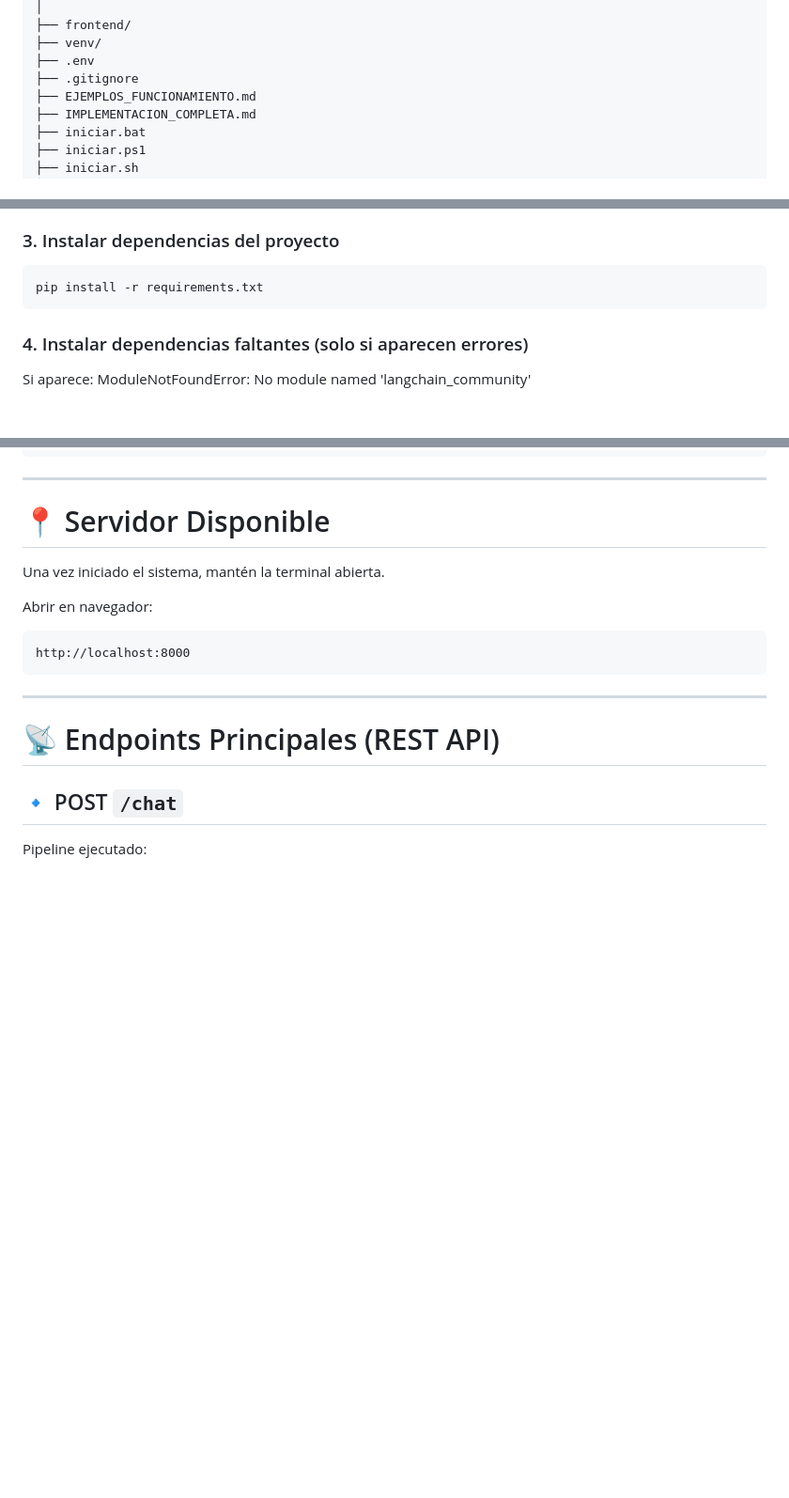
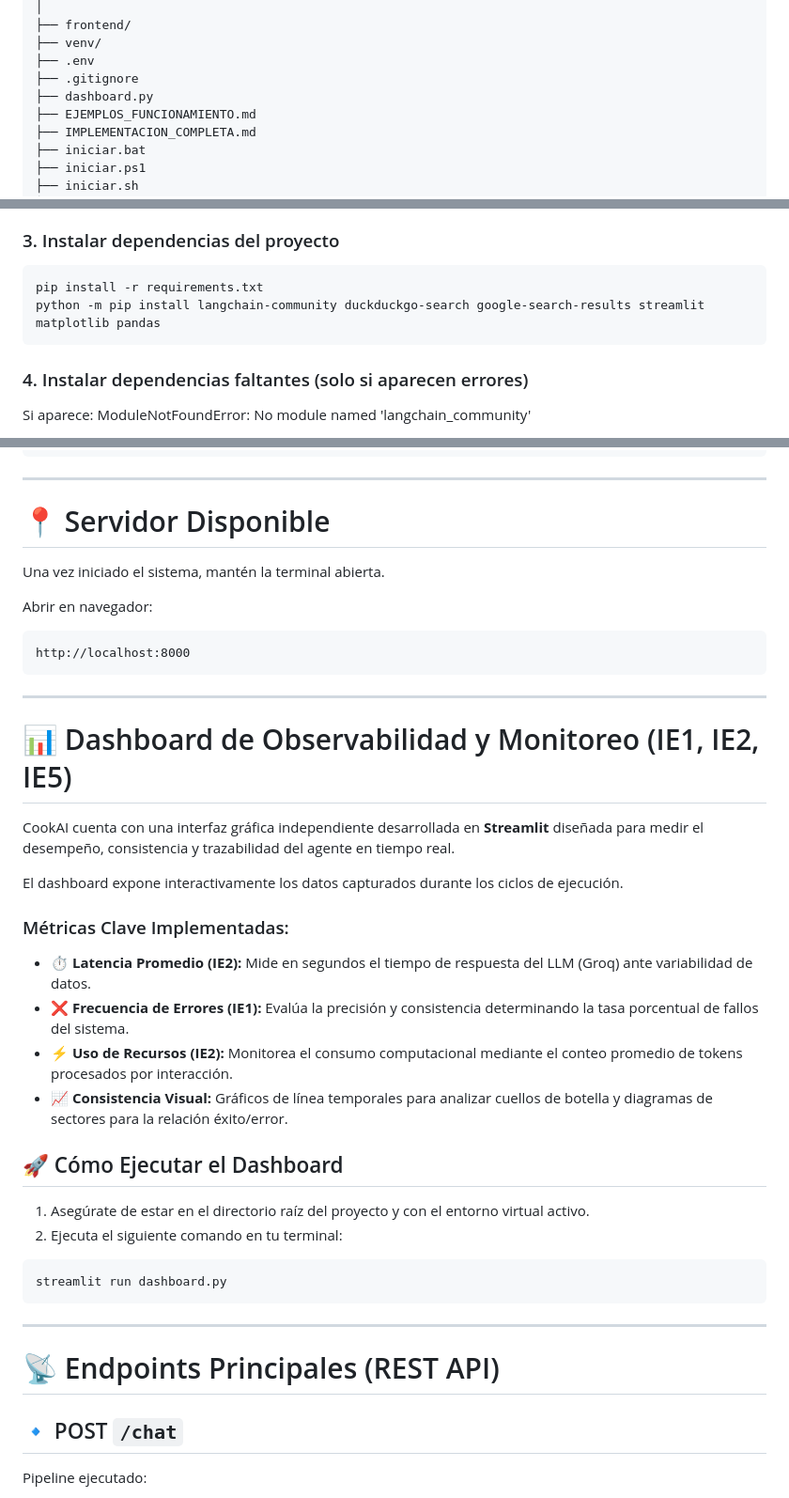
Before and after one commit to Roc-Mun/CookAi, a Markdown page: README.md, 3 parts joined by grey strips. Shown at 94% size. Drawn GitHub-style; blank space fills up the shorter version.

Commit message:
Update README with dashboard details and dependencies
Added installation instructions for additional dependencies and included a new section for the observability dashboard.

````diff
--- a/README.md
+++ b/README.md
@@ -97,6 +97,7 @@ CookAI/
 ├── venv/
 ├── .env
 ├── .gitignore
+├── dashboard.py
 ├── EJEMPLOS_FUNCIONAMIENTO.md
 ├── IMPLEMENTACION_COMPLETA.md
 ├── iniciar.bat
@@ -170,6 +171,7 @@ call venv\Scripts\activate.bat
 
 ```cmd
 pip install -r requirements.txt
+python -m pip install langchain-community duckduckgo-search google-search-results streamlit matplotlib pandas
 ```
 
 ### 4. Instalar dependencias faltantes (solo si aparecen errores)
@@ -269,6 +272,28 @@ Abrir en navegador:
 http://localhost:8000
 ```
 
+---
+
+# 📊 Dashboard de Observabilidad y Monitoreo (IE1, IE2, IE5)
+
+CookAI cuenta con una interfaz gráfica independiente desarrollada en **Streamlit** diseñada para medir el desempeño, consistencia y trazabilidad del agente en tiempo real.
+
+El dashboard expone interactivamente los datos capturados durante los ciclos de ejecución.
+
+### Métricas Clave Implementadas:
+- ⏱️ **Latencia Promedio (IE2):** Mide en segundos el tiempo de respuesta del LLM (Groq) ante variabilidad de datos.
+- ❌ **Frecuencia de Errores (IE1):** Evalúa la precisión y consistencia determinando la tasa porcentual de fallos del sistema.
+- ⚡ **Uso de Recursos (IE2):** Monitorea el consumo computacional mediante el conteo promedio de tokens procesados por interacción.
+- 📈 **Consistencia Visual:** Gráficos de línea temporales para analizar cuellos de botella y diagramas de sectores para la relación éxito/error.
+
+## 🚀 Cómo Ejecutar el Dashboard
+
+1. Asegúrate de estar en el directorio raíz del proyecto y con el entorno virtual activo.
+2. Ejecuta el siguiente comando en tu terminal:
+
+```bash
+streamlit run dashboard.py
+```
 ---
 
 # 📡 Endpoints Principales (REST API)
````
Also changed, not shown: other parts of README.md (+1 -0 lines).
